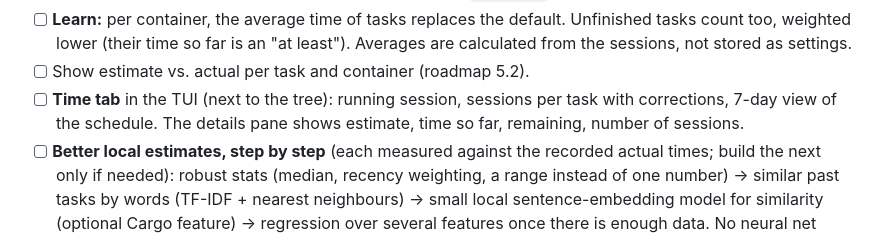
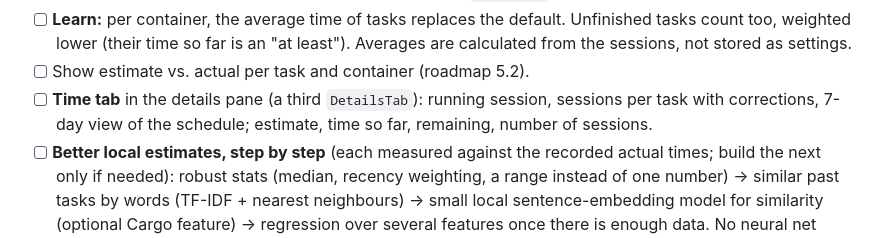
Before and after one commit to jqyDee/udo, a Markdown page: TODO.md, the part around one of its changes. GitHub-like rendering.

```diff
--- a/TODO.md
+++ b/TODO.md
@@ -91,9 +104,9 @@ Priorities as of 2026-09-25, in order. Background and older plans:
       is an "at least"). Averages are calculated from the sessions, not
       stored as settings.
 - [ ] Show estimate vs. actual per task and container (roadmap 5.2).
-- [ ] **Time tab** in the TUI (next to the tree): running session, sessions
-      per task with corrections, 7-day view of the schedule. The details
-      pane shows estimate, time so far, remaining, number of sessions.
+- [ ] **Time tab** in the details pane (a third `DetailsTab`): running
+      session, sessions per task with corrections, 7-day view of the
+      schedule; estimate, time so far, remaining, number of sessions.
 - [ ] **Better local estimates, step by step** (each measured against the
       recorded actual times; build the next only if needed):
       robust stats (median, recency weighting, a range instead of one
```
Also changed, not shown: other parts of TODO.md (+33 -13 lines).
